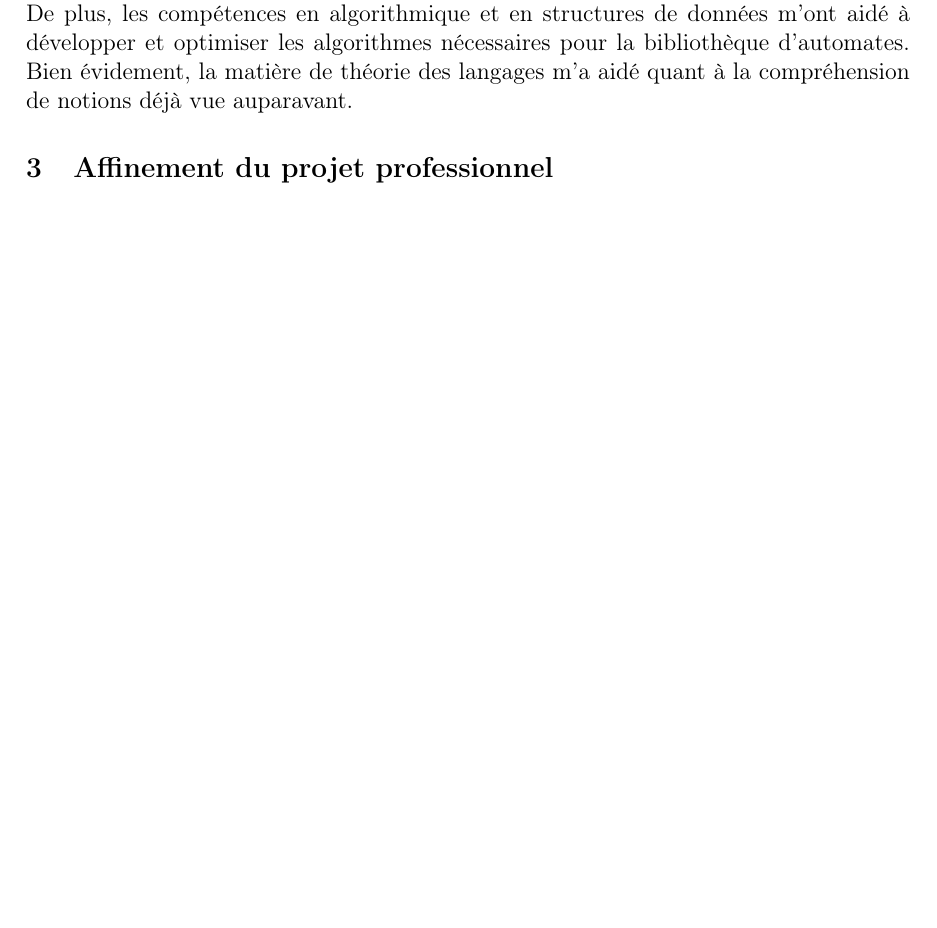
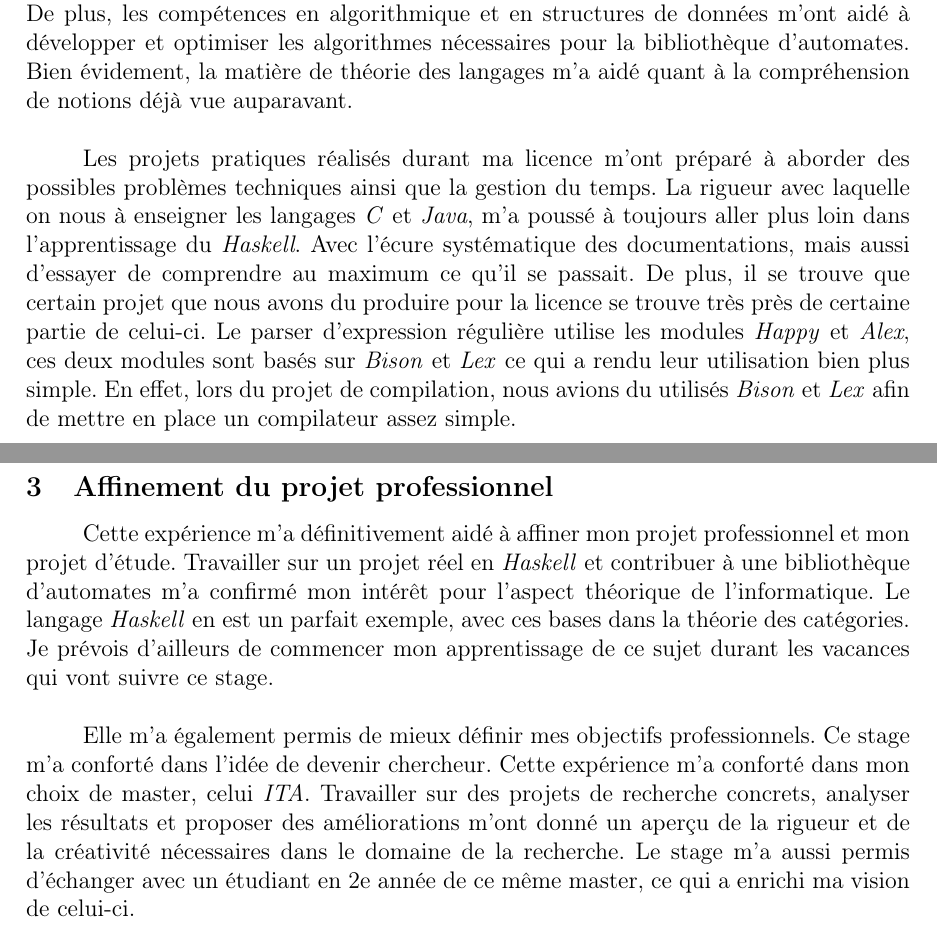
Before and after one commit to titusse3/glushkov-automata, a LaTeX paper (cmpt/spe.tex, which reads cmpt/bilan.tex): part of page 20 of 21 before the commit and two parts of pages 21 and 22 of 23 after it, the two joined at a grey line, cut so that both start at the same text, the shorter picture padded with empty space. Compiled offline with pdfLaTeX.

Commit message:
first finish

```diff
--- a/cmpt/bilan.tex
+++ b/cmpt/bilan.tex
@@ -34,6 +34,38 @@ nécessaires pour la bibliothèque d'automates. Bien évidement, la matière de
 théorie des langages m’a aidé quant à la compréhension de notions déjà vue
 auparavant.
 
-% rajouter des choses
+\vphantom{}
+
+Les projets pratiques réalisés durant ma licence m'ont préparé à aborder des
+possibles problèmes techniques ainsi que la gestion du temps. La rigueur avec
+laquelle on nous à enseigner les langages \textit{C} et \textit{Java}, m’a
+poussé à toujours aller plus loin dans l'apprentissage du \textit{Haskell}. Avec
+l’écure systématique des documentations, mais aussi d'essayer de comprendre au
+maximum ce qu'il se passait. De plus, il se trouve que certain projet que nous
+avons du produire pour la licence se trouve très près de certaine partie de
+celui-ci. Le parser d'expression régulière utilise les modules \textit{Happy} et
+\textit{Alex}, ces deux modules sont basés sur \textit{Bison} et \textit{Lex} ce
+qui a rendu leur utilisation bien plus simple. En effet, lors du projet de
+compilation, nous avions du utilisés \textit{Bison} et \textit{Lex} afin de
+mettre en place un compilateur assez simple.
 
 \subsection{Affinement du projet professionnel}
+
+Cette expérience m'a définitivement aidé à affiner mon projet professionnel et
+mon projet d'étude. Travailler sur un projet réel en \textit{Haskell} et
+contribuer à une bibliothèque d'automates m'a confirmé mon intérêt pour l'aspect
+théorique de l'informatique. Le langage \textit{Haskell} en est un parfait
+exemple, avec ces bases dans la théorie des catégories. Je prévois d'ailleurs de
+commencer mon apprentissage de ce sujet durant les vacances qui vont suivre ce
+stage.
+
+\vphantom{}
+
+Elle m'a également permis de mieux définir mes objectifs professionnels. Ce
+stage m'a conforté dans l'idée de devenir chercheur. Cette expérience m'a
+conforté dans mon choix de master, celui \textit{ITA}. Travailler sur des
+projets de recherche concrets, analyser les résultats et proposer des
+améliorations m'ont donné un aperçu de la rigueur et de la créativité
+nécessaires dans le domaine de la recherche. Le stage m'a aussi permis
+d'échanger avec un étudiant en 2e année de ce même master, ce qui a enrichi ma
+vision de celui-ci.
```
Also changed, not shown: cmpt/spe.tex (+30 -3 lines), cmpt/spe.pdf.
